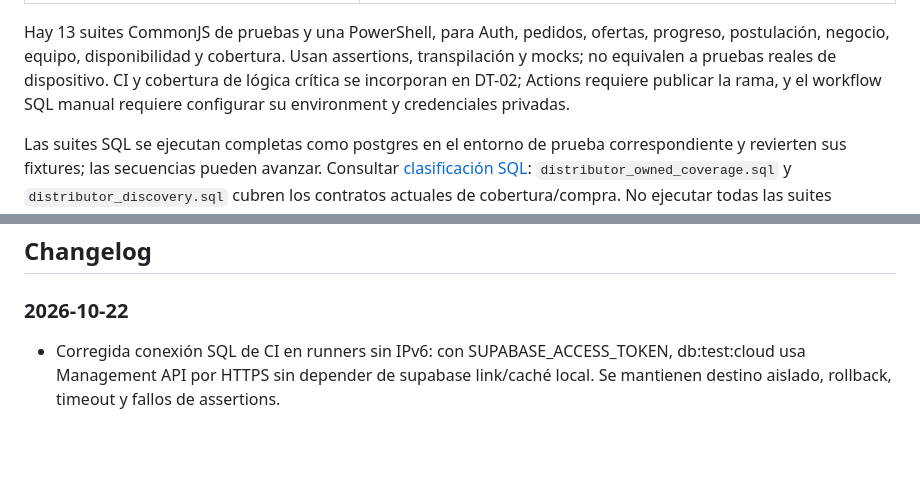
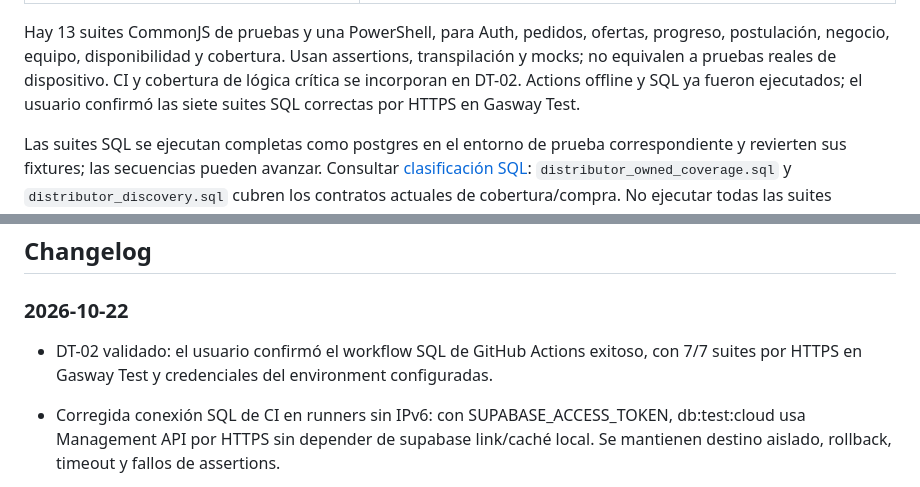
Before and after one commit to nachodev-ui/GW_DST, a Markdown page: README.md, 2 parts joined by grey strips. Drawn GitHub-style; blank space fills up the shorter version.

Commit message:
docs: cerrar DT-02 con evidencia de Actions

```diff
--- a/README.md
+++ b/README.md
@@ -173,8 +173,8 @@ para confirmar correo; después iniciar sesión con contraseña. Ver
 Hay 13 suites CommonJS de pruebas y una PowerShell, para Auth, pedidos, ofertas,
 progreso, postulación, negocio, equipo, disponibilidad y cobertura. Usan assertions,
 transpilación y mocks; no equivalen a pruebas reales de dispositivo. CI y cobertura
-de lógica crítica se incorporan en DT-02; Actions requiere publicar la rama, y el
-workflow SQL manual requiere configurar su environment y credenciales privadas.
+de lógica crítica se incorporan en DT-02. Actions offline y SQL ya fueron ejecutados;
+el usuario confirmó las siete suites SQL correctas por HTTPS en Gasway Test.
 
 Las suites SQL se ejecutan completas como postgres en el entorno de prueba
 correspondiente y revierten sus fixtures; las secuencias pueden avanzar. Consultar
@@ -272,6 +272,8 @@ GLP vencido.
 
 ### 2026-10-22
 
+- DT-02 validado: el usuario confirmó el workflow SQL de GitHub Actions exitoso,
+  con 7/7 suites por HTTPS en Gasway Test y credenciales del environment configuradas.
 - Corregida conexión SQL de CI en runners sin IPv6: con SUPABASE_ACCESS_TOKEN,
   db:test:cloud usa Management API por HTTPS sin depender de supabase link/caché
   local. Se mantienen destino aislado, rollback, timeout y fallos de assertions.
```
Also changed, not shown: docs/ROADMAP.md (+2 -2 lines), docs/testing.md (+15 -5 lines).
